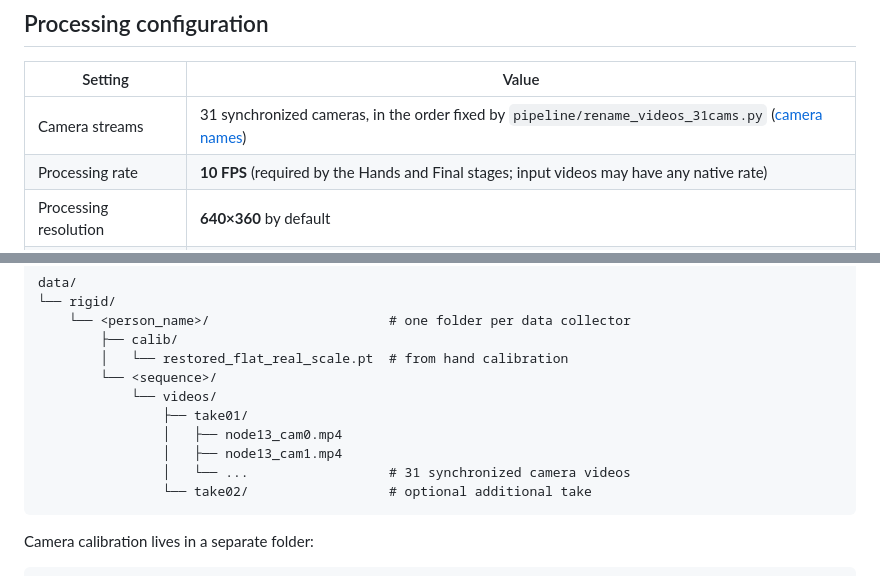
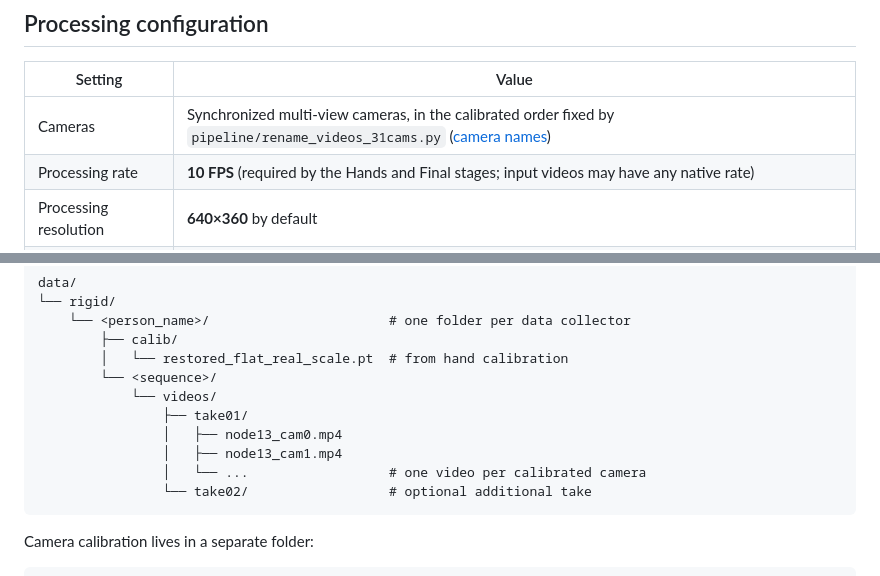
Before and after one commit to Ropedia/DONIC, a Markdown page: bihoi_pipeline/README.md, 2 parts joined by grey strips. Rendered like a GitHub page.

Commit message:
Describe the rig as multi-view cameras instead of a fixed count
Co-Authored-By: Claude Opus 5.5 <noreply@anthropic.com>

````diff
--- a/bihoi_pipeline/README.md
+++ b/bihoi_pipeline/README.md
@@ -12,7 +12,7 @@ The multi-view hand–object interaction processing pipeline used to build the *
 
 | Setting | Value |
 | --- | --- |
-| Camera streams | 31 synchronized cameras, in the order fixed by `pipeline/rename_videos_31cams.py` ([camera names](docs/DATA_FORMAT.md)) |
+| Cameras | Synchronized multi-view cameras, in the calibrated order fixed by `pipeline/rename_videos_31cams.py` ([camera names](docs/DATA_FORMAT.md)) |
 | Processing rate | **10 FPS** (required by the Hands and Final stages; input videos may have any native rate) |
 | Processing resolution | **640×360** by default |
 | Final export | resampled to 30 FPS in `standardized_hoi_30fps/`; the first 500 output frames by default |
@@ -132,7 +132,7 @@ data/
                 ├── take01/
                 │   ├── node13_cam0.mp4
                 │   ├── node13_cam1.mp4
-                │   └── ...                  # 31 synchronized camera videos
+                │   └── ...                  # one video per calibrated camera
                 └── take02/                  # optional additional take
 ```
 
````
Also changed, not shown: bihoi_pipeline/DEPENDENCIES.md (+1 -1 lines), bihoi_pipeline/docs/HAND_CALIBRATION.md (+3 -3 lines).
